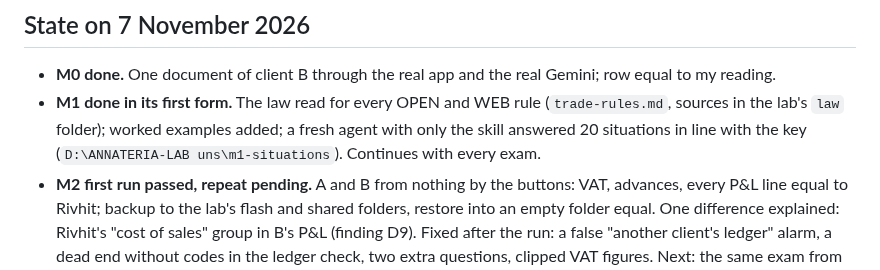
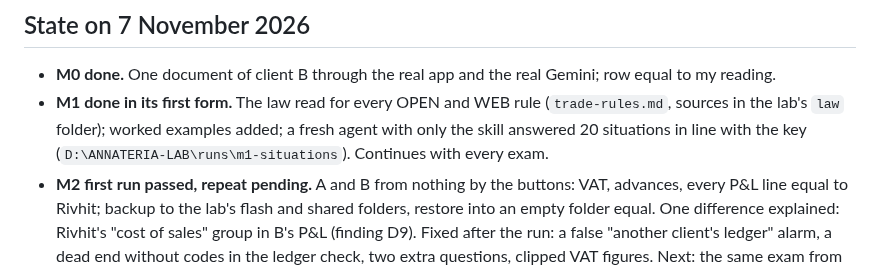
Before and after one commit to vitaliksh/annateria, a Markdown page: docs/HANDOFF.md, the part around one of its changes. GitHub-like rendering.

```diff
--- a/docs/HANDOFF.md
+++ b/docs/HANDOFF.md
@@ -6,8 +6,7 @@ The present state only, at most 80 lines. Rules: `../AGENTS.md`. Plan: `WORK_PLA
 ## State on 7 November 2026
 
 - **M0 done.** One document of client B through the real app and the real Gemini; row equal to my reading.
-- **M1 done in its first form.** The law read for every OPEN and WEB rule (`trade-rules.md`, sources in the lab's `law` folder); worked examples added; a fresh agent with only the skill answered 20 situations in line with the key (`D:\ANNATERIA-LAB
-uns\m1-situations`). Continues with every exam.
+- **M1 done in its first form.** The law read for every OPEN and WEB rule (`trade-rules.md`, sources in the lab's `law` folder); worked examples added; a fresh agent with only the skill answered 20 situations in line with the key (`D:\ANNATERIA-LAB\runs\m1-situations`). Continues with every exam.
 - **M2 first run passed, repeat pending.** A and B from nothing by the buttons: VAT, advances, every P&L line equal to Rivhit; backup to the lab's flash and shared folders, restore into an empty folder equal. One difference explained: Rivhit's "cost of sales" group in B's P&L (finding D9). Fixed after the run: a false "another client's ledger" alarm, a dead end without codes in the ledger check, two extra questions, clipped VAT figures. Next: the same exam from clean by an independent agent.
 - `main` has everything. Web 1000 tests, Worker 69.
 - Published page: <https://vitaliksh.github.io/annateria/>. Worker: `https://annateria.vitaliksh.workers.dev`, version `2026.10.23.2`. Details are in `worker/DEPLOYMENT.md`.
```
Also changed, not shown: other parts of docs/HANDOFF.md (+1 -1 lines).
